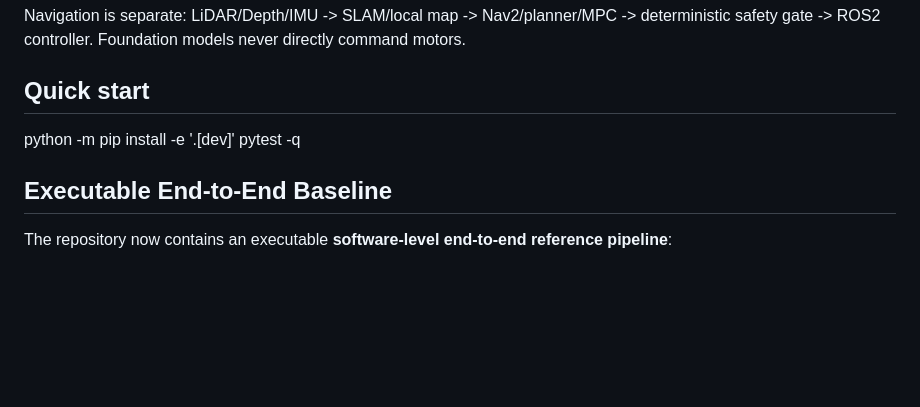
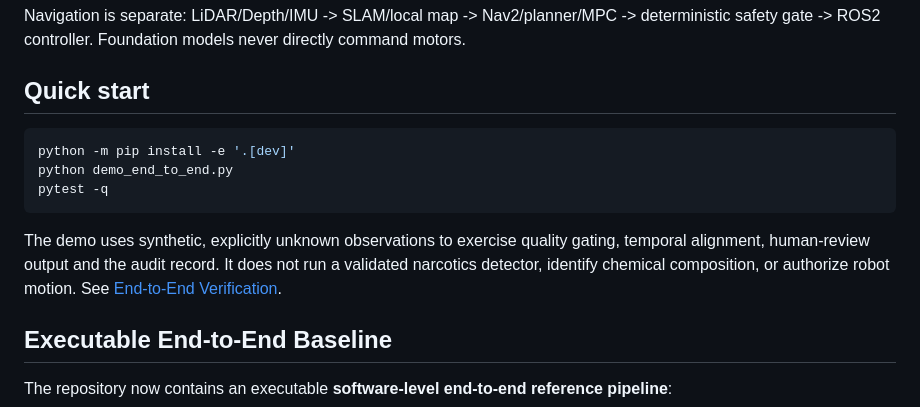
Before and after one commit to Pui89/https-github.com-Pui89-multimodal-narcotics-screening-robot, a Markdown page: README.md, the part around the change. Drawn GitHub-style; blank space fills up the shorter version.

Commit message:
Document end-to-end demo and validation commands

````diff
--- a/README.md
+++ b/README.md
@@ -87,8 +87,13 @@ Navigation is separate: LiDAR/Depth/IMU -> SLAM/local map -> Nav2/planner/MPC ->
 
 ## Quick start
 
+```bash
 python -m pip install -e '.[dev]'
+python demo_end_to_end.py
 pytest -q
+```
+
+The demo uses synthetic, explicitly unknown observations to exercise quality gating, temporal alignment, human-review output and the audit record. It does not run a validated narcotics detector, identify chemical composition, or authorize robot motion. See [End-to-End Verification](docs/E2E_VERIFICATION.md).
 
 ## Executable End-to-End Baseline
 
````
